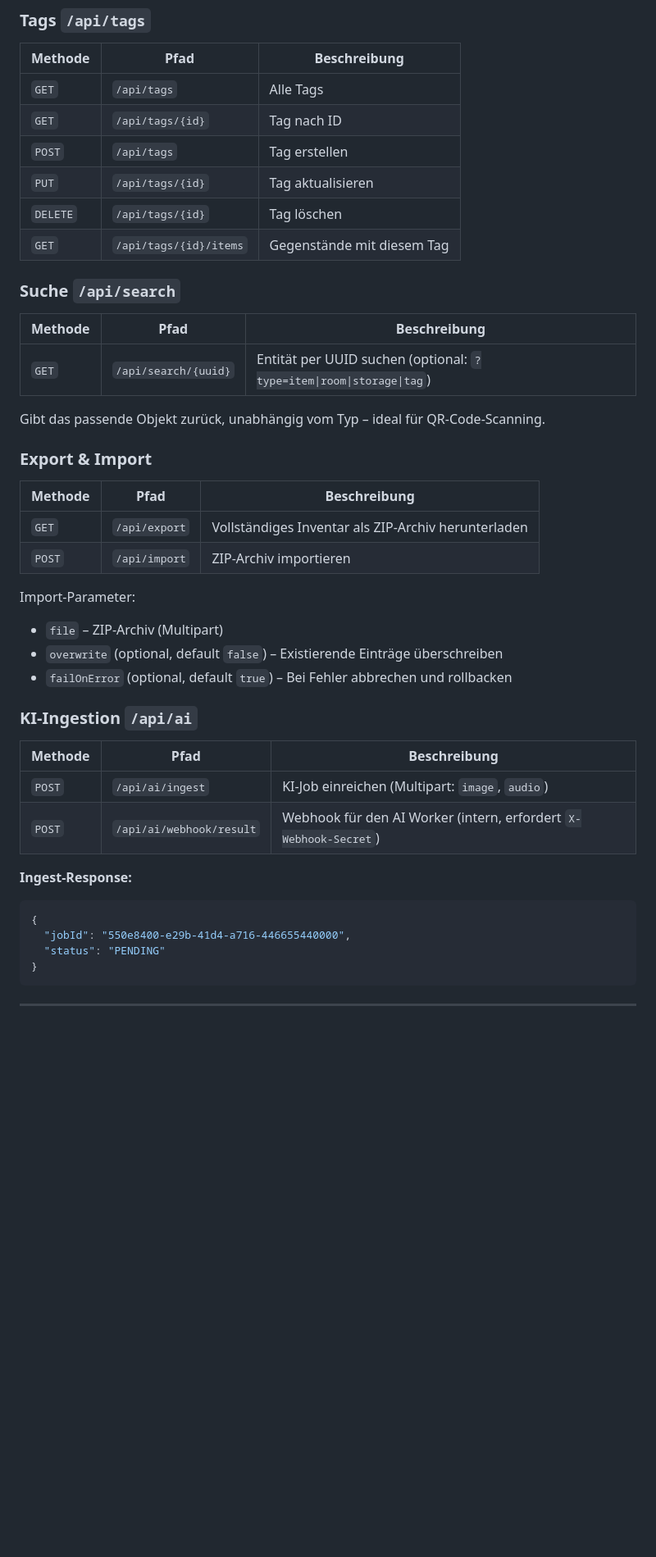
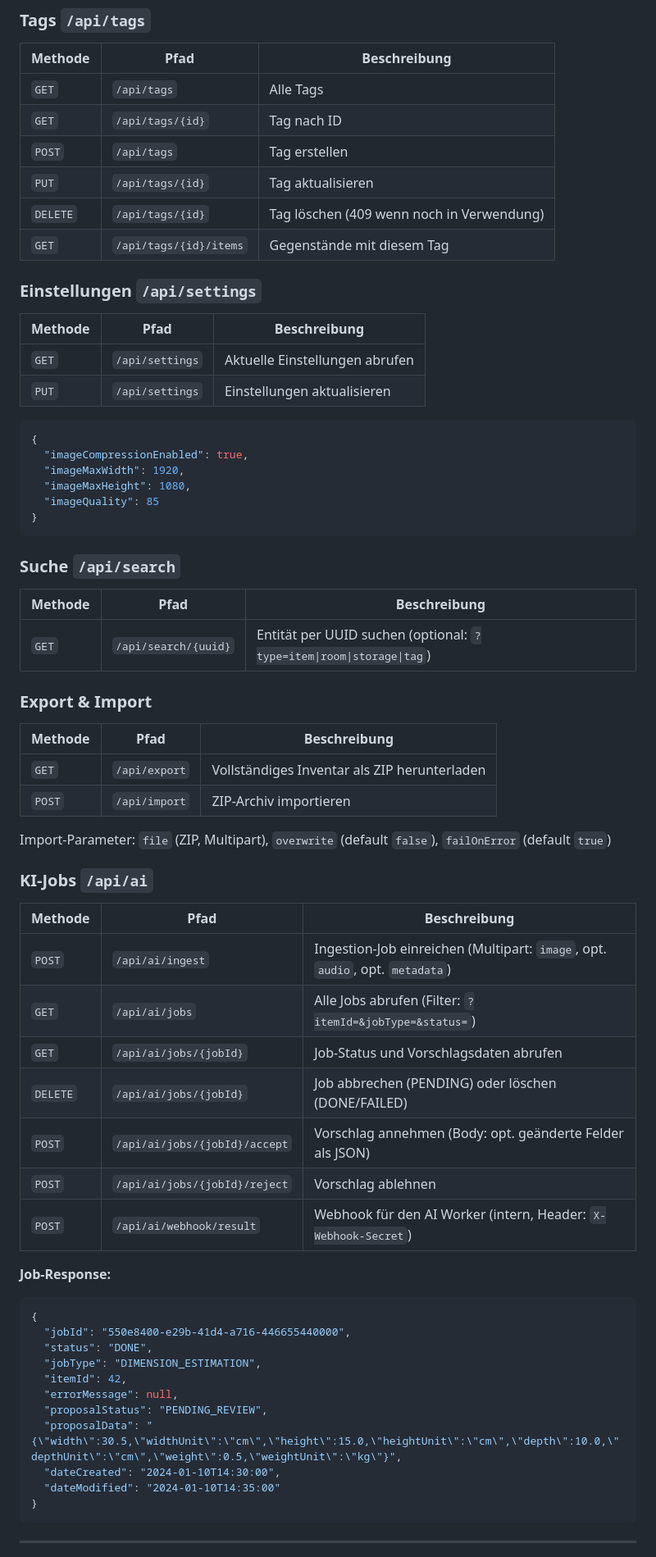
Before and after one commit to a-i-ks/kistogramm, a Markdown page: README.md, the part around one of its changes. Shown at 82% size. Rendered like a GitHub page; blank space fills up the shorter version.

````diff
--- a/README.md
+++ b/README.md
@@ -382,8 +431,24 @@ Die vollständige interaktive API-Dokumentation ist unter `/swagger-ui.html` ver
 | `GET` | `/api/tags/{id}` | Tag nach ID |
 | `POST` | `/api/tags` | Tag erstellen |
 | `PUT` | `/api/tags/{id}` | Tag aktualisieren |
-| `DELETE` | `/api/tags/{id}` | Tag löschen |
+| `DELETE` | `/api/tags/{id}` | Tag löschen (409 wenn noch in Verwendung) |
 | `GET` | `/api/tags/{id}/items` | Gegenstände mit diesem Tag |
+
+### Einstellungen `/api/settings`
+
+| Methode | Pfad | Beschreibung |
+|---|---|---|
+| `GET` | `/api/settings` | Aktuelle Einstellungen abrufen |
+| `PUT` | `/api/settings` | Einstellungen aktualisieren |
+
+```json
+{
+  "imageCompressionEnabled": true,
+  "imageMaxWidth": 1920,
+  "imageMaxHeight": 1080,
+  "imageQuality": 85
+}
+```
 
 ### Suche `/api/search`
 
@@ -391,32 +456,39 @@ Die vollständige interaktive API-Dokumentation ist unter `/swagger-ui.html` ver
 |---|---|---|
 | `GET` | `/api/search/{uuid}` | Entität per UUID suchen (optional: `?type=item\|room\|storage\|tag`) |
 
-Gibt das passende Objekt zurück, unabhängig vom Typ – ideal für QR-Code-Scanning.
-
 ### Export & Import
 
 | Methode | Pfad | Beschreibung |
 |---|---|---|
-| `GET` | `/api/export` | Vollständiges Inventar als ZIP-Archiv herunterladen |
+| `GET` | `/api/export` | Vollständiges Inventar als ZIP herunterladen |
 | `POST` | `/api/import` | ZIP-Archiv importieren |
 
-Import-Parameter:
-- `file` – ZIP-Archiv (Multipart)
-- `overwrite` (optional, default `false`) – Existierende Einträge überschreiben
-- `failOnError` (optional, default `true`) – Bei Fehler abbrechen und rollbacken
+Import-Parameter: `file` (ZIP, Multipart), `overwrite` (default `false`), `failOnError` (default `true`)
 
-### KI-Ingestion `/api/ai`
+### KI-Jobs `/api/ai`
 
 | Methode | Pfad | Beschreibung |
 |---|---|---|
-| `POST` | `/api/ai/ingest` | KI-Job einreichen (Multipart: `image`, `audio`) |
-| `POST` | `/api/ai/webhook/result` | Webhook für den AI Worker (intern, erfordert `X-Webhook-Secret`) |
+| `POST` | `/api/ai/ingest` | Ingestion-Job einreichen (Multipart: `image`, opt. `audio`, opt. `metadata`) |
+| `GET` | `/api/ai/jobs` | Alle Jobs abrufen (Filter: `?itemId=&jobType=&status=`) |
+| `GET` | `/api/ai/jobs/{jobId}` | Job-Status und Vorschlagsdaten abrufen |
+| `DELETE` | `/api/ai/jobs/{jobId}` | Job abbrechen (PENDING) oder löschen (DONE/FAILED) |
+| `POST` | `/api/ai/jobs/{jobId}/accept` | Vorschlag annehmen (Body: opt. geänderte Felder als JSON) |
+| `POST` | `/api/ai/jobs/{jobId}/reject` | Vorschlag ablehnen |
+| `POST` | `/api/ai/webhook/result` | Webhook für den AI Worker (intern, Header: `X-Webhook-Secret`) |
 
-**Ingest-Response:**
+**Job-Response:**
 ```json
 {
   "jobId": "550e8400-e29b-41d4-a716-446655440000",
-  "status": "PENDING"
+  "status": "DONE",
+  "jobType": "DIMENSION_ESTIMATION",
+  "itemId": 42,
+  "errorMessage": null,
+  "proposalStatus": "PENDING_REVIEW",
+  "proposalData": "{\"width\":30.5,\"widthUnit\":\"cm\",\"height\":15.0,\"heightUnit\":\"cm\",\"depth\":10.0,\"depthUnit\":\"cm\",\"weight\":0.5,\"weightUnit\":\"kg\"}",
+  "dateCreated": "2024-01-10T14:30:00",
+  "dateModified": "2024-01-10T14:35:00"
 }
 ```
 
````
Also changed, not shown: other parts of README.md (+106 -61 lines).
